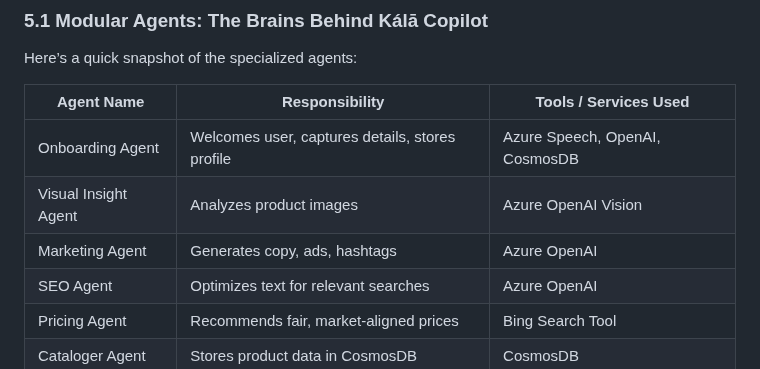
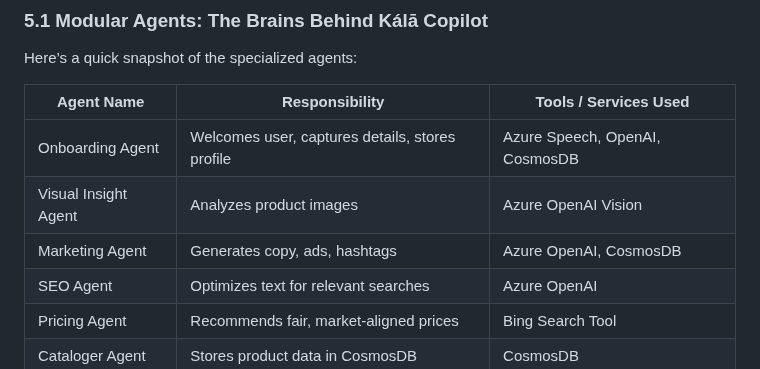
Before and after one commit to ipshitag/Kala-Copilot, a Markdown page: readme.md, the part around the change. Drawn GitHub-style.

```diff
--- a/readme.md
+++ b/readme.md
@@ -172,7 +172,7 @@ Here’s a quick snapshot of the specialized agents:
 |------------------------|---------------------------------------------------------------------|--------------------------------|
 | Onboarding Agent       | Welcomes user, captures details, stores profile                     | Azure Speech, OpenAI, CosmosDB |
 | Visual Insight Agent   | Analyzes product images                                             | Azure OpenAI Vision            |
-| Marketing Agent        | Generates copy, ads, hashtags                                       | Azure OpenAI                   |
+| Marketing Agent        | Generates copy, ads, hashtags                                       | Azure OpenAI, CosmosDB         |
 | SEO Agent              | Optimizes text for relevant searches                                | Azure OpenAI                   |
 | Pricing Agent          | Recommends fair, market-aligned prices                              | Bing Search Tool               |
 | Cataloger Agent        | Stores product data in CosmosDB                                     | CosmosDB                       |
```
